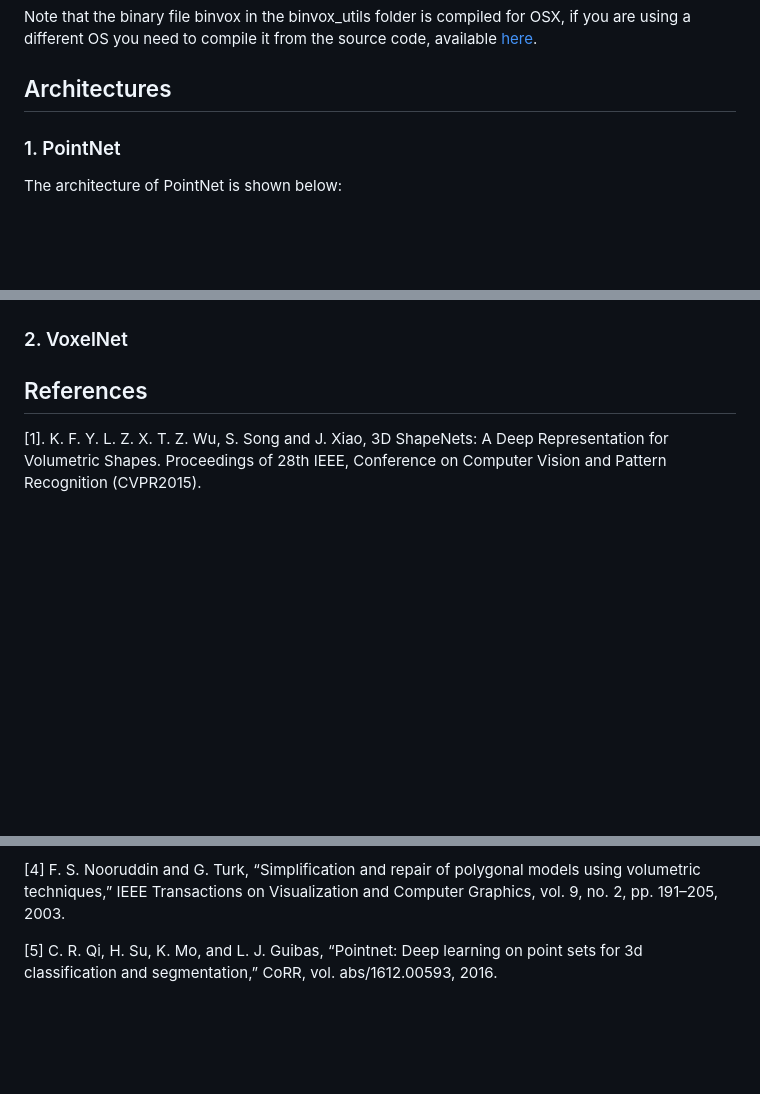
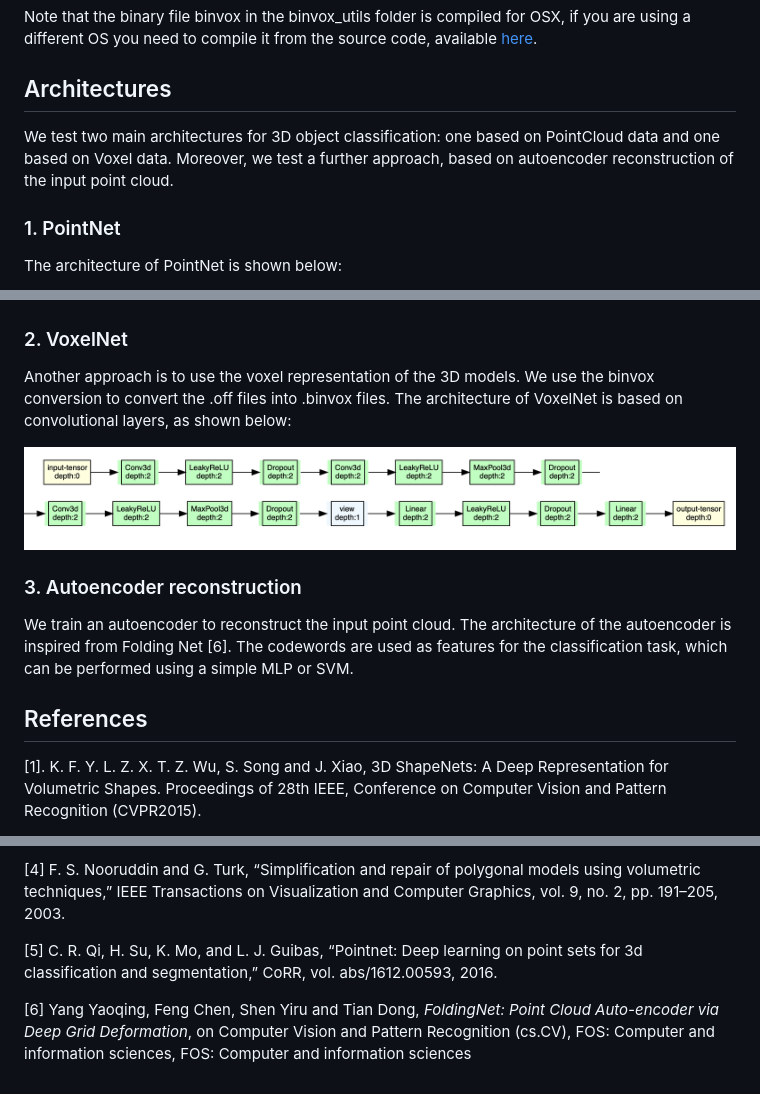
Before and after one commit to NicolaZomer/3D-Object-Classification, a Markdown page: README.md, 3 parts joined by grey strips. Rendered like a GitHub page; pictures changed too: imgs/vnet.png (added); blank space fills up the shorter version.

Commit message:
imgs

```diff
--- a/README.md
+++ b/README.md
@@ -23,6 +23,8 @@ python3.9 off2binvox.py
 Note that the binary file binvox in the binvox_utils folder is compiled for OSX, if you are using a different OS you need to compile it from the source code, available [here](https://www.patrickmin.com/binvox/).
 
 ## Architectures
+We test two main architectures for 3D object classification: one based on PointCloud data and one based on Voxel data.
+Moreover, we test a further approach, based on autoencoder reconstruction of the input point cloud.
 
 ### 1. PointNet
 The architecture of PointNet is shown below:
@@ -32,6 +34,17 @@ The architecture of PointNet is shown below:
 </p>
 
 ### 2. VoxelNet
+Another approach is to use the voxel representation of the 3D models. We use the binvox conversion to convert the .off files into .binvox files. The architecture of VoxelNet is based on convolutional layers, as shown below:
+
+
+<p align="center">
+  <img src="imgs/vnet.png" width="1000" title="voxnet">
+</p>
+
+### 3. Autoencoder reconstruction
+We train an autoencoder to reconstruct the input point cloud. The architecture of the autoencoder is inspired from Folding Net [6]. The codewords are used as features for the classification task, which can be performed using a simple MLP or SVM.
+
+
 
 
 ## References
@@ -44,3 +57,5 @@ The architecture of PointNet is shown below:
 [4] F. S. Nooruddin and G. Turk, “Simplification and repair of polygonal models using volumetric techniques,” IEEE Transactions on Visualization and Computer Graphics, vol. 9, no. 2, pp. 191–205, 2003.
 
 [5] C. R. Qi, H. Su, K. Mo, and L. J. Guibas, “Pointnet: Deep learning on point sets for 3d classification and segmentation,” CoRR, vol. abs/1612.00593, 2016.
+
+[6] Yang Yaoqing, Feng Chen, Shen Yiru and Tian Dong, *FoldingNet: Point Cloud Auto-encoder via Deep Grid Deformation*, on Computer Vision and Pattern Recognition (cs.CV), FOS: Computer and information sciences, FOS: Computer and information sciences
```
Also changed, not shown: 4 other files.
